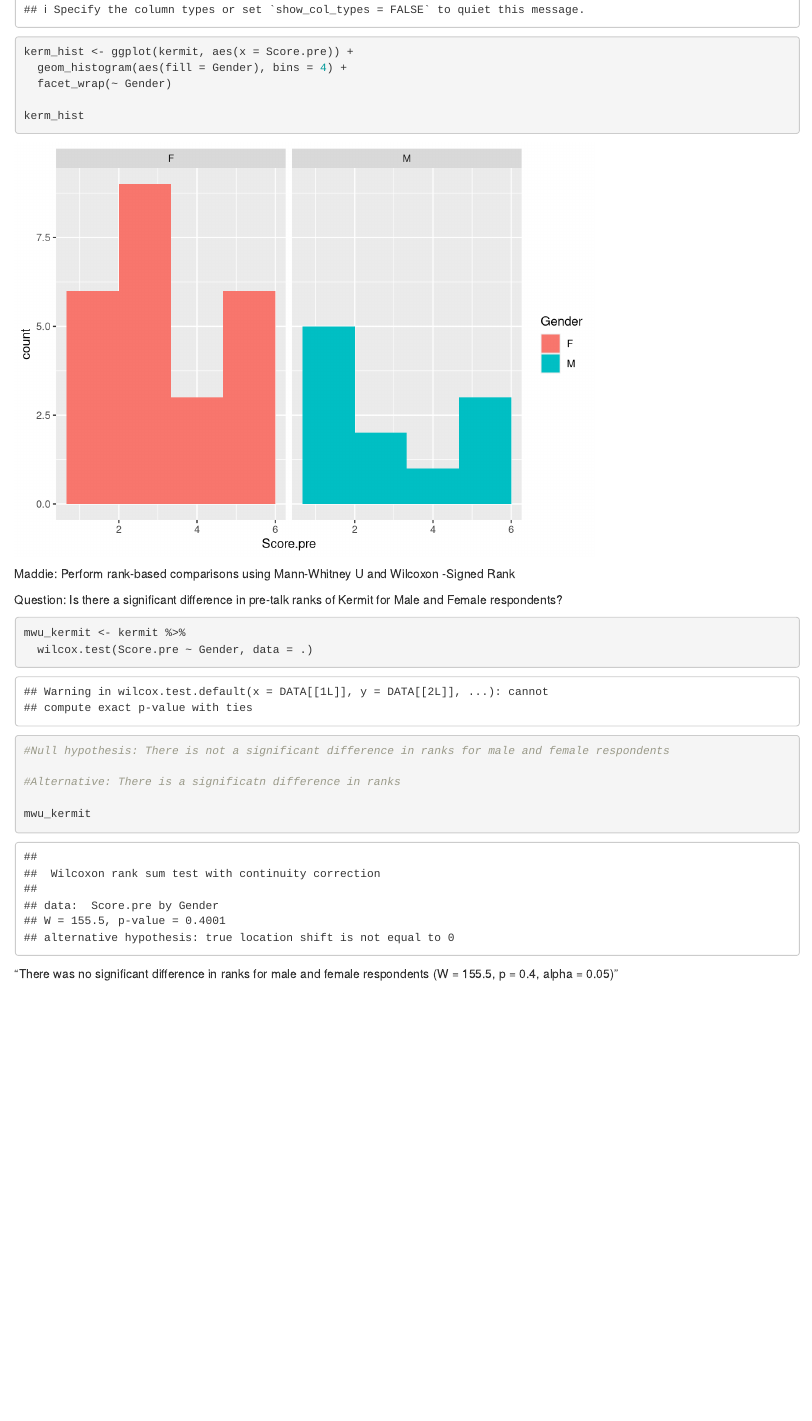
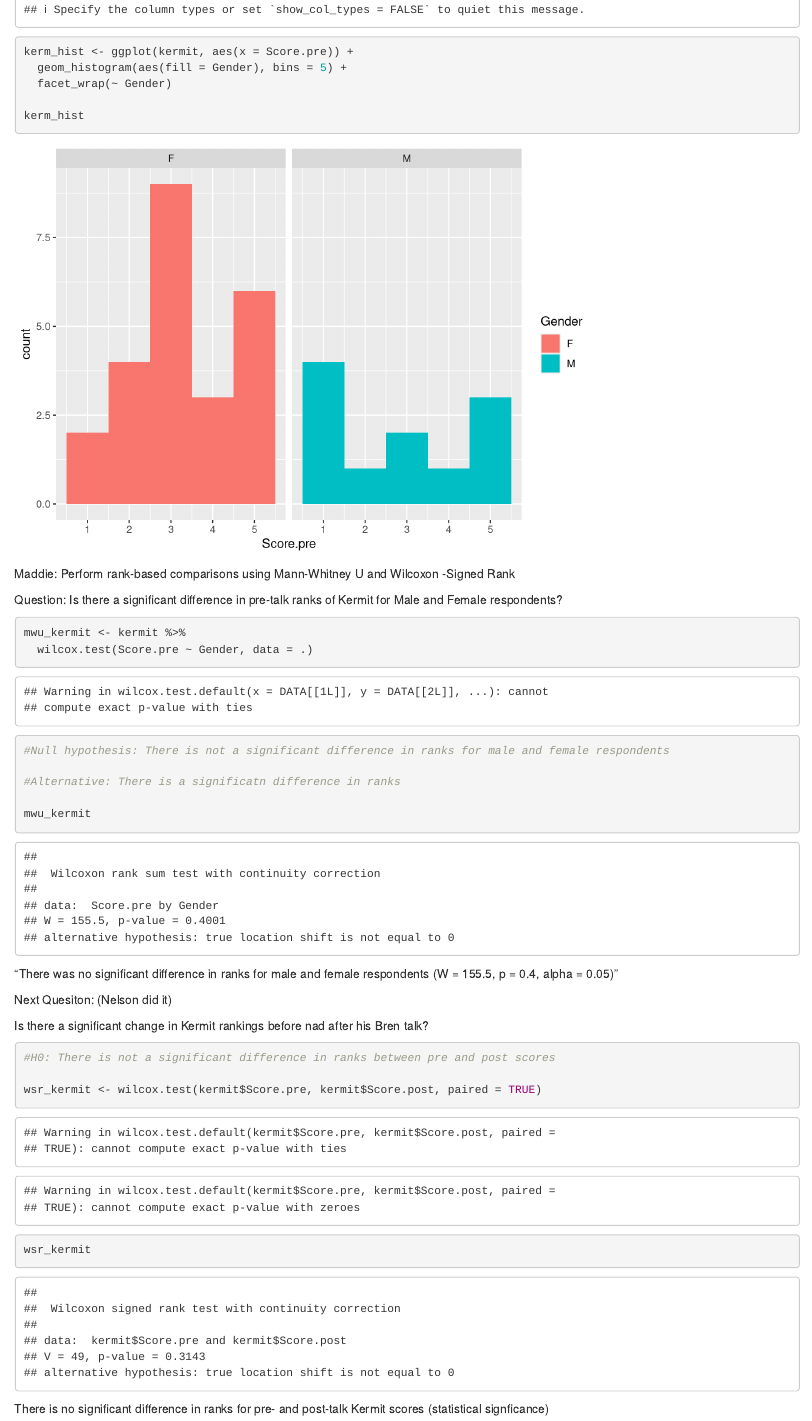
Before and after one commit to madelinemberger/lab-7-rank-maddie, an R Markdown document (kermit_maddie.Rmd): the page in a window 1100 px wide, from 680 px down. Rendered offline with R 4.5, knitr and Pandoc, with nearby package versions.

Commit message:
Updated to include Wilcoxon Signed-Rank

````diff
--- a/kermit_maddie.Rmd
+++ b/kermit_maddie.Rmd
@@ -27,7 +27,7 @@ kermit <- read_csv("kermit.csv")
 ```{r}
 
 kerm_hist <- ggplot(kermit, aes(x = Score.pre)) +
-  geom_histogram(aes(fill = Gender), bins = 4) +
+  geom_histogram(aes(fill = Gender), bins = 5) +
   facet_wrap(~ Gender)
 
 kerm_hist
@@ -52,3 +52,19 @@ mwu_kermit
 ```
 
 "There was no significant difference in ranks for male and female respondents (W = 155.5, p = 0.4, alpha = 0.05)"
+
+
+Next Quesiton: (Nelson did it)
+
+Is there a significant change in Kermit rankings before nad after his Bren talk?
+
+```{r}
+
+#H0: There is not a significant difference in ranks between pre and post scores
+
+wsr_kermit <- wilcox.test(kermit$Score.pre, kermit$Score.post, paired = TRUE)
+wsr_kermit
+
+```
+
+There is no significant difference in ranks for pre- and post-talk Kermit scores (statistical signficance)
````
